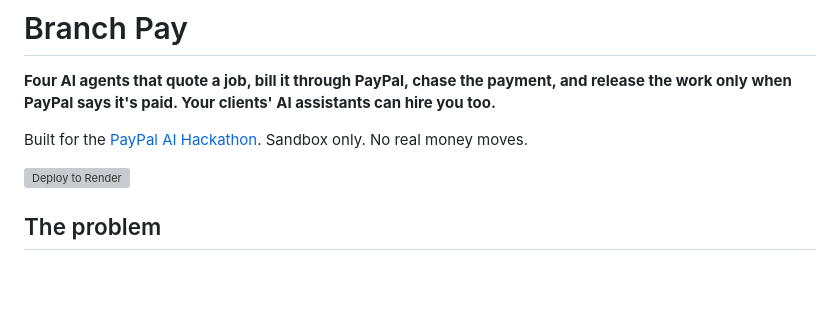
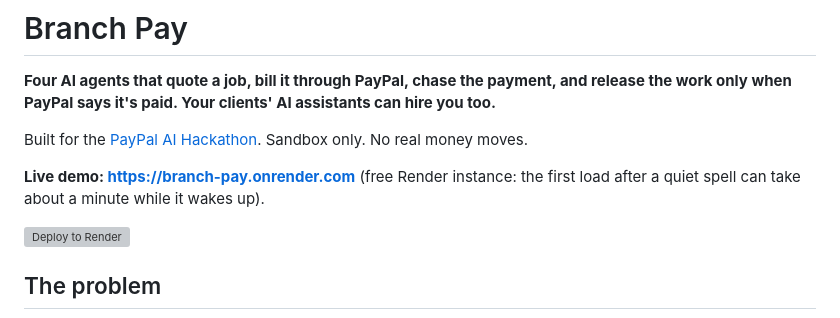
Before and after one commit to shrestha-droid/branch-pay, a Markdown page: README.md, the part around the change. Drawn GitHub-style; blank space fills up the shorter version; grey boxes are pictures that could not be loaded.

Commit message:
README: link the live demo
Co-Authored-By: Claude Opus 5.5 <noreply@anthropic.com>

```diff
--- a/README.md
+++ b/README.md
@@ -3,6 +3,8 @@
 **Four AI agents that quote a job, bill it through PayPal, chase the payment, and release the work only when PayPal says it's paid. Your clients' AI assistants can hire you too.**
 
 Built for the [PayPal AI Hackathon](https://paypalaihackathon.devpost.com/). Sandbox only. No real money moves.
+
+**Live demo: <https://branch-pay.onrender.com>** (free Render instance: the first load after a quiet spell can take about a minute while it wakes up).
 
 [![Deploy to Render](https://render.com/images/deploy-to-render-button.svg)](https://render.com/deploy?repo=https://github.com/shrestha-droid/branch-pay)
 
```
